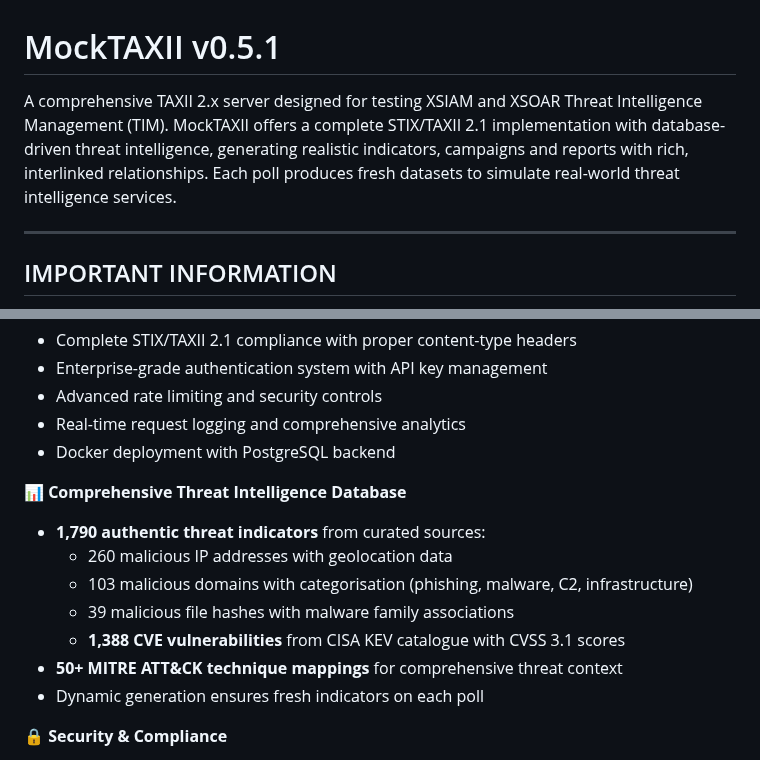
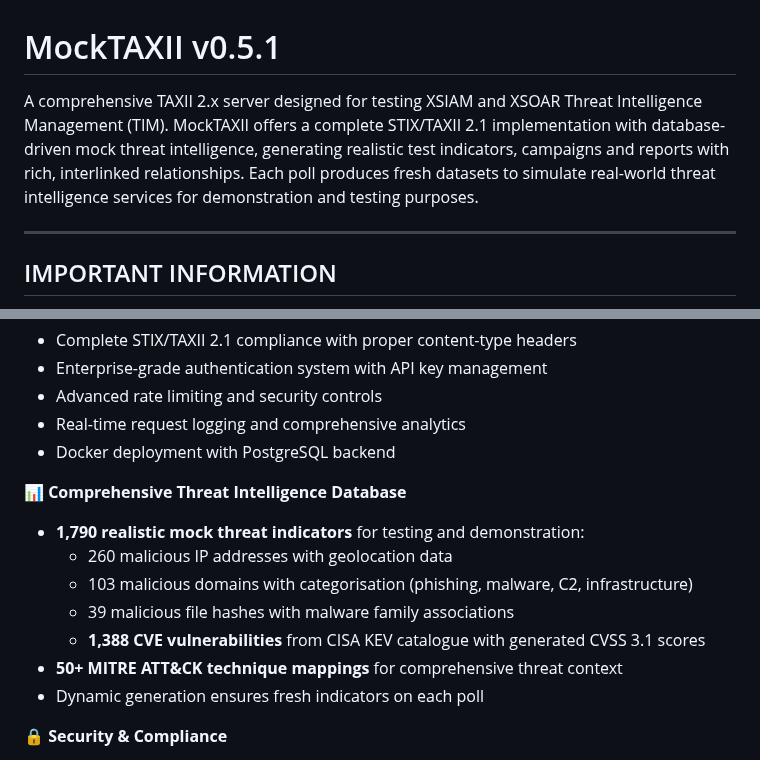
Before and after one commit to gocortexio/mocktaxii, a Markdown page: README.md, 2 parts joined by grey strips. Drawn GitHub-style.

Commit message:
Minor README.md Update

```diff
--- a/README.md
+++ b/README.md
@@ -1,7 +1,7 @@
 
 # MockTAXII v0.5.1
 
-A comprehensive TAXII 2.x server designed for testing XSIAM and XSOAR Threat Intelligence Management (TIM). MockTAXII offers a complete STIX/TAXII 2.1 implementation with database-driven threat intelligence, generating realistic indicators, campaigns and reports with rich, interlinked relationships. Each poll produces fresh datasets to simulate real-world threat intelligence services.
+A comprehensive TAXII 2.x server designed for testing XSIAM and XSOAR Threat Intelligence Management (TIM). MockTAXII offers a complete STIX/TAXII 2.1 implementation with database-driven mock threat intelligence, generating realistic test indicators, campaigns and reports with rich, interlinked relationships. Each poll produces fresh datasets to simulate real-world threat intelligence services for demonstration and testing purposes.
 
 ------------------------------
 ## IMPORTANT INFORMATION
@@ -21,11 +21,11 @@ A comprehensive TAXII 2.x server designed for testing XSIAM and XSOAR Threat Int
 - Docker deployment with PostgreSQL backend
 
 **📊 Comprehensive Threat Intelligence Database**
-- **1,790 authentic threat indicators** from curated sources:
+- **1,790 realistic mock threat indicators** for testing and demonstration:
   - 260 malicious IP addresses with geolocation data
   - 103 malicious domains with categorisation (phishing, malware, C2, infrastructure)
   - 39 malicious file hashes with malware family associations
-  - **1,388 CVE vulnerabilities** from CISA KEV catalogue with CVSS 3.1 scores
+  - **1,388 CVE vulnerabilities** from CISA KEV catalogue with generated CVSS 3.1 scores
 - **50+ MITRE ATT&CK technique mappings** for comprehensive threat context
 - Dynamic generation ensures fresh indicators on each poll
 
```
